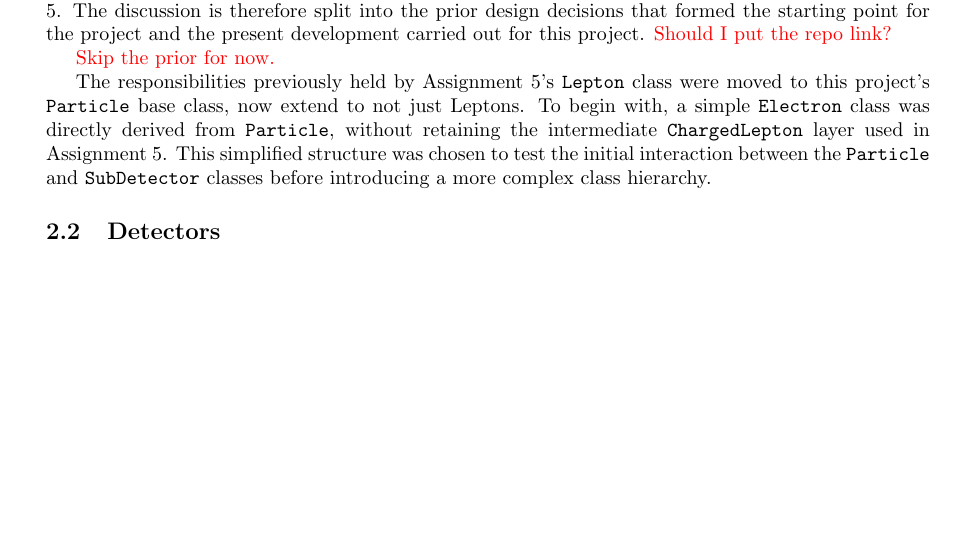
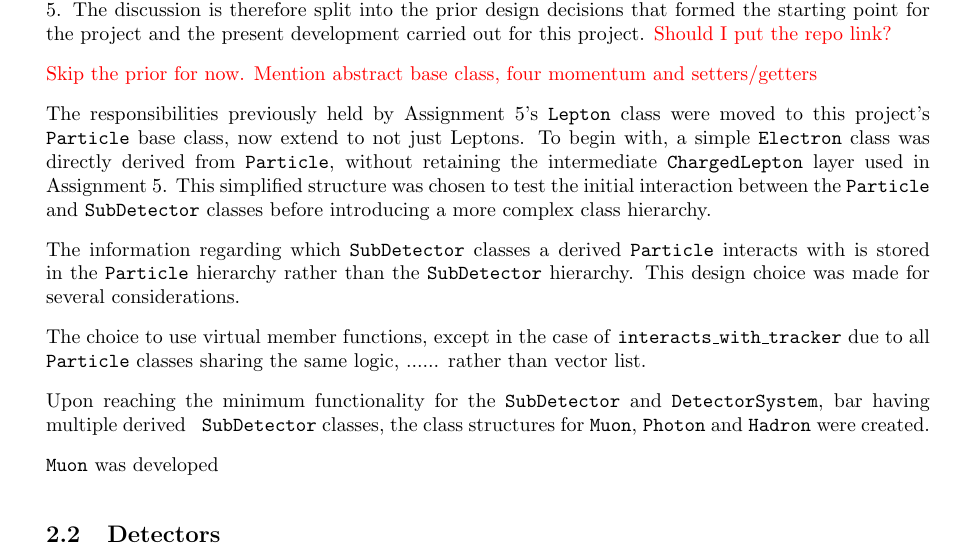
Before and after one commit to UofM-PHYS30762/project-3-a-particle-detector-JungleMan796, a LaTeX paper (project_particle_detector.tex): part of page 2 of 7 before the commit and part of page 2 of 8 after it, cut so that both start at the same text, the shorter picture padded with empty space. Compiled offline with pdfLaTeX.

Commit message:
Discussion of using member functions for interaction between Particles and SubDetectors.

```diff
--- a/project_particle_detector.tex
+++ b/project_particle_detector.tex
@@ -18,6 +18,9 @@
 \usepackage{float}
 \usepackage{xcolor}
 \usepackage{comment}
+
+\setlength{\parskip}{0.8em}
+\setlength{\parindent}{0pt}
 
 \renewcommand{\lstlistingname}{Code snippet}
 
@@ -91,15 +94,21 @@ The discussion is therefore split into the prior design decisions that formed th
 \textcolor{red}{Should I put the repo link?}
 
 \textcolor{red}{Skip the prior for now.}
+\textcolor{red}{Mention abstract base class, four momentum and setters/getters}
 
 The responsibilities previously held by Assignment 5's \texttt{Lepton} class were moved to this project's \texttt{Particle} base class, now extend to not just Leptons.
 To begin with, a simple \texttt{Electron} class was directly derived from \texttt{Particle}, without retaining the intermediate \texttt{ChargedLepton} layer used in Assignment 5. This simplified structure was chosen to test the initial interaction between the \texttt{Particle} and \texttt{SubDetector} classes before introducing a more complex class hierarchy.
 
-\begin{comment}
-    My initial consideration is that I will need to change my particle base class from assignment 5.
-    In assignment 5 the lepton was required to be the base class, however now I need to move that responsibility to the Particle class.
-    Assignment 5 also has a lepton hierarchy already built in, however initially my plan is to make the Particle class the pure base class with one simple derived class which can be pushed through my SubDetectors which will be my main focus in the beginning, so to keep things simple and clean.
-\end{comment}
+The information regarding which \texttt{SubDetector} classes a derived \texttt{Particle} interacts with is stored in the \texttt{Particle} hierarchy rather than the \texttt{SubDetector} hierarchy.
+This design choice was made for several considerations.
+
+The choice to use virtual member functions, except in the case of \texttt{interacts\_with\_tracker} due to all \texttt{Particle} classes sharing the same logic, ...... rather than vector list.
+
+
+Upon reaching the minimum functionality for the \texttt{SubDetector} and \texttt{DetectorSystem}, bar having multiple derived \texttt{
+SubDetector} classes, the class structures for \texttt{Muon}, \texttt{Photon} and \texttt{Hadron} were created.
+
+\texttt{Muon} was developed
 
 \subsection{Detectors}
 
```
